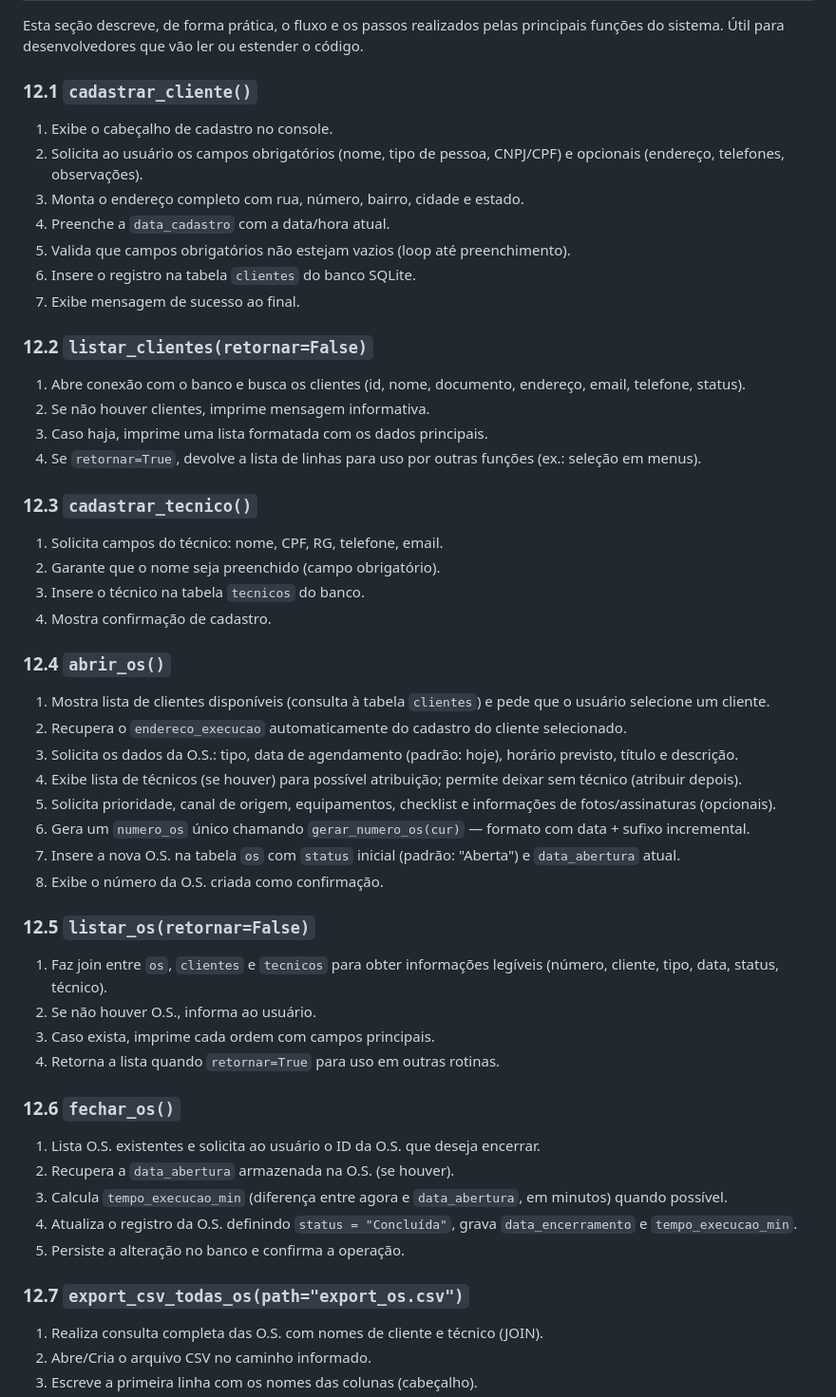
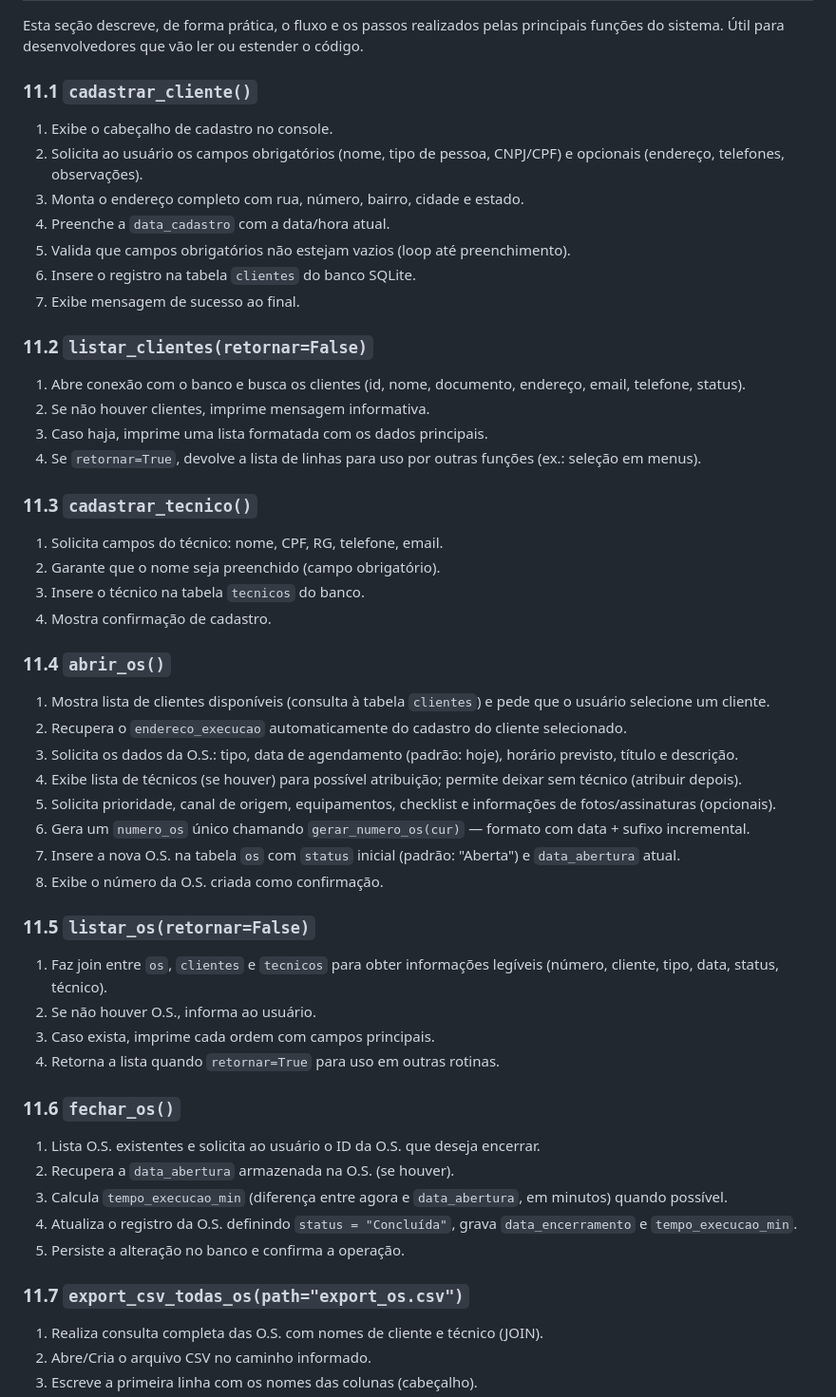
Before and after one commit to Emanuel-viktor/Ordem-de-servico-a3-2025-2, a Markdown page: README.md, the part around the change. Shown at 95% size. GitHub-like rendering.

Commit message:
README n

```diff
--- a/README.md
+++ b/README.md
@@ -212,7 +212,7 @@ Linguagem principal usada para desenvolver e executar os testes automatizados.
 
 Esta seção descreve, de forma prática, o fluxo e os passos realizados pelas principais funções do sistema. Útil para desenvolvedores que vão ler ou estender o código.
 
-### 12.1 `cadastrar_cliente()`
+### 11.1 `cadastrar_cliente()`
 1. Exibe o cabeçalho de cadastro no console.
 2. Solicita ao usuário os campos obrigatórios (nome, tipo de pessoa, CNPJ/CPF) e opcionais (endereço, telefones, observações).
 3. Monta o endereço completo com rua, número, bairro, cidade e estado.
@@ -221,19 +221,19 @@ Esta seção descreve, de forma prática, o fluxo e os passos realizados pelas p
 6. Insere o registro na tabela `clientes` do banco SQLite.
 7. Exibe mensagem de sucesso ao final.
 
-### 12.2 `listar_clientes(retornar=False)`
+### 11.2 `listar_clientes(retornar=False)`
 1. Abre conexão com o banco e busca os clientes (id, nome, documento, endereço, email, telefone, status).
 2. Se não houver clientes, imprime mensagem informativa.
 3. Caso haja, imprime uma lista formatada com os dados principais.
 4. Se `retornar=True`, devolve a lista de linhas para uso por outras funções (ex.: seleção em menus).
 
-### 12.3 `cadastrar_tecnico()`
+### 11.3 `cadastrar_tecnico()`
 1. Solicita campos do técnico: nome, CPF, RG, telefone, email.
 2. Garante que o nome seja preenchido (campo obrigatório).
 3. Insere o técnico na tabela `tecnicos` do banco.
 4. Mostra confirmação de cadastro.
 
-### 12.4 `abrir_os()`
+### 11.4 `abrir_os()`
 1. Mostra lista de clientes disponíveis (consulta à tabela `clientes`) e pede que o usuário selecione um cliente.
 2. Recupera o `endereco_execucao` automaticamente do cadastro do cliente selecionado.
 3. Solicita os dados da O.S.: tipo, data de agendamento (padrão: hoje), horário previsto, título e descrição.
@@ -243,20 +243,20 @@ Esta seção descreve, de forma prática, o fluxo e os passos realizados pelas p
 7. Insere a nova O.S. na tabela `os` com `status` inicial (padrão: "Aberta") e `data_abertura` atual.
 8. Exibe o número da O.S. criada como confirmação.
 
-### 12.5 `listar_os(retornar=False)`
+### 11.5 `listar_os(retornar=False)`
 1. Faz join entre `os`, `clientes` e `tecnicos` para obter informações legíveis (número, cliente, tipo, data, status, técnico).
 2. Se não houver O.S., informa ao usuário.
 3. Caso exista, imprime cada ordem com campos principais.
 4. Retorna a lista quando `retornar=True` para uso em outras rotinas.
 
-### 12.6 `fechar_os()`
+### 11.6 `fechar_os()`
 1. Lista O.S. existentes e solicita ao usuário o ID da O.S. que deseja encerrar.
 2. Recupera a `data_abertura` armazenada na O.S. (se houver).
 3. Calcula `tempo_execucao_min` (diferença entre agora e `data_abertura`, em minutos) quando possível.
 4. Atualiza o registro da O.S. definindo `status = "Concluída"`, grava `data_encerramento` e `tempo_execucao_min`.
 5. Persiste a alteração no banco e confirma a operação.
 
-### 12.7 `export_csv_todas_os(path="export_os.csv")`
+### 11.7 `export_csv_todas_os(path="export_os.csv")`
 1. Realiza consulta completa das O.S. com nomes de cliente e técnico (JOIN).
 2. Abre/Cria o arquivo CSV no caminho informado.
 3. Escreve a primeira linha com os nomes das colunas (cabeçalho).
```
